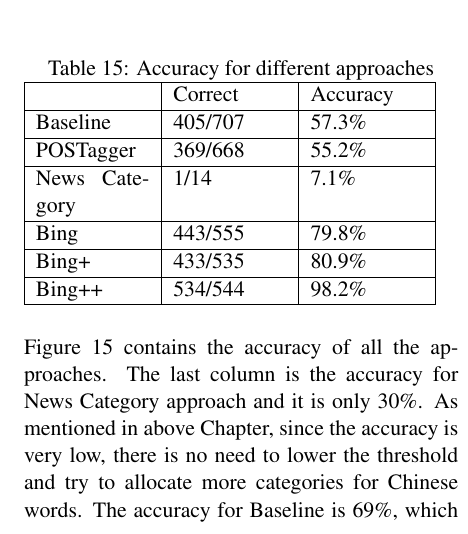
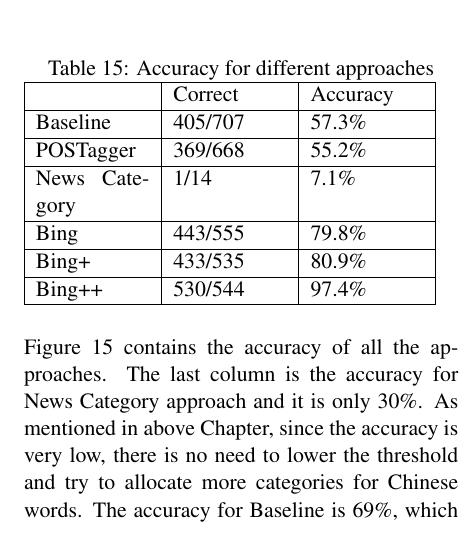
Before and after one commit to WING-NUS/WordNews, a LaTeX paper (acl2015.tex, which reads 5_Results.tex): part of one column of page 13 of 14, cut so that both start at the same text. Compiled offline with pdfLaTeX.

Commit message:
update evalution ratio

```diff
--- a/5_Results.tex
+++ b/5_Results.tex
@@ -59,7 +59,7 @@ Secondly, we want our algorithm to be as accurate as possible, and the most idea
     \hline
     Bing+ & 433/535 & 80.9\%\\
     \hline
-    Bing++ & 534/544 & 98.2\%\\
+    Bing++ & 530/544 & 97.4\%\\
     \hline
   \end{tabular}
 \end{table}
```
Also changed, not shown: 4_WSD_Algorithm.tex (line endings or trailing spaces).
